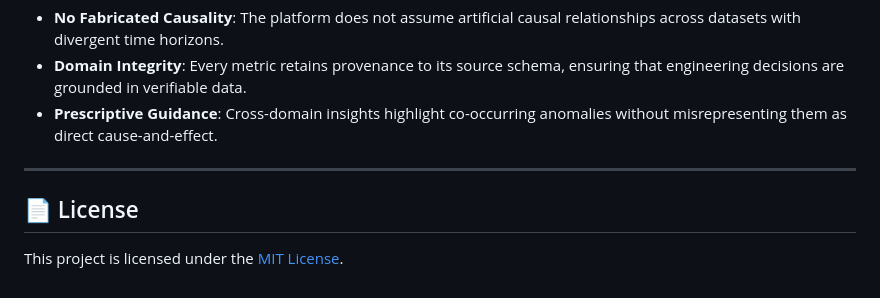
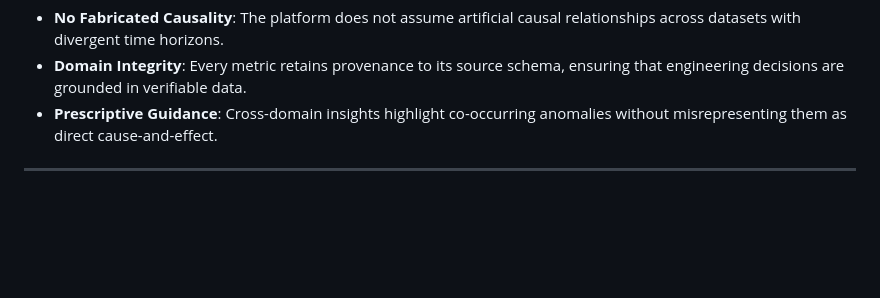
Before and after one commit to gmraghavendran-dot/Arcmatrix, a Markdown page: README.md, the part around the change. GitHub-like rendering; blank space fills up the shorter version.

Commit message:
Remove License section from README
Removed the License section from the README.

```diff
--- a/README.md
+++ b/README.md
@@ -406,7 +406,3 @@ ArcMatrix aggregates metrics across four disparate operational domains (GitHub,
 - **Prescriptive Guidance**: Cross-domain insights highlight co-occurring anomalies without misrepresenting them as direct cause-and-effect.
 
 ---
-
-## 📄 License
-
-This project is licensed under the [MIT License](LICENSE).
```
